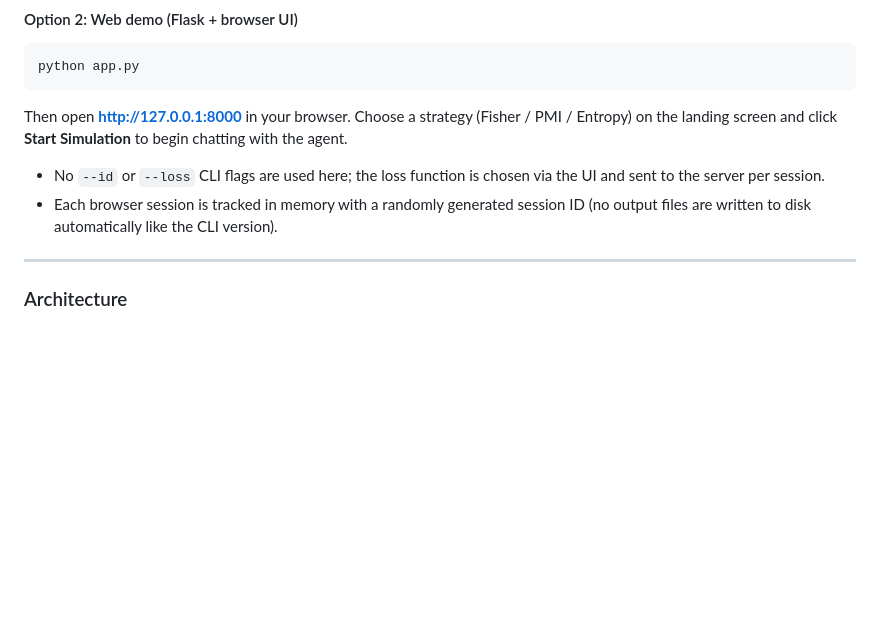
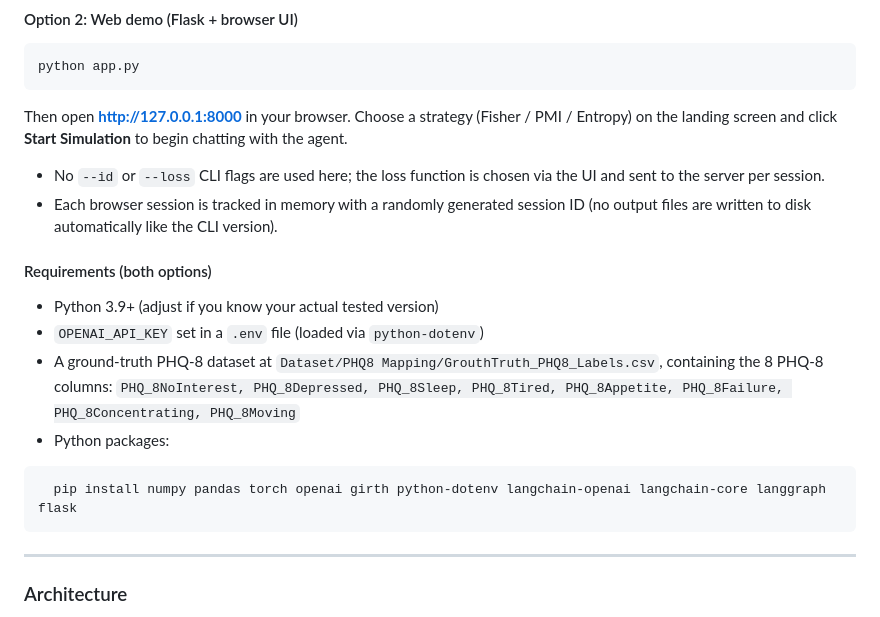
Before and after one commit to jirapon000/MAGMA, a Markdown page: README.md, the part around the change. Rendered like a GitHub page; blank space fills up the shorter version.

````diff
--- a/README.md
+++ b/README.md
@@ -104,6 +104,17 @@ Then open **http://127.0.0.1:8000** in your browser. Choose a strategy (Fisher /
 - No `--id` or `--loss` CLI flags are used here; the loss function is chosen via the UI and sent to the server per session.
 - Each browser session is tracked in memory with a randomly generated session ID (no output files are written to disk automatically like the CLI version).
 
+#### Requirements (both options)
+
+- Python 3.9+ (adjust if you know your actual tested version)
+- `OPENAI_API_KEY` set in a `.env` file (loaded via `python-dotenv`)
+- A ground-truth PHQ-8 dataset at `Dataset/PHQ8 Mapping/GrouthTruth_PHQ8_Labels.csv`, containing the 8 PHQ-8 columns:
+  `PHQ_8NoInterest, PHQ_8Depressed, PHQ_8Sleep, PHQ_8Tired, PHQ_8Appetite, PHQ_8Failure, PHQ_8Concentrating, PHQ_8Moving`
+- Python packages:
+```bash
+  pip install numpy pandas torch openai girth python-dotenv langchain-openai langchain-core langgraph flask
+```
+
 ---
 
 ### Architecture
````
